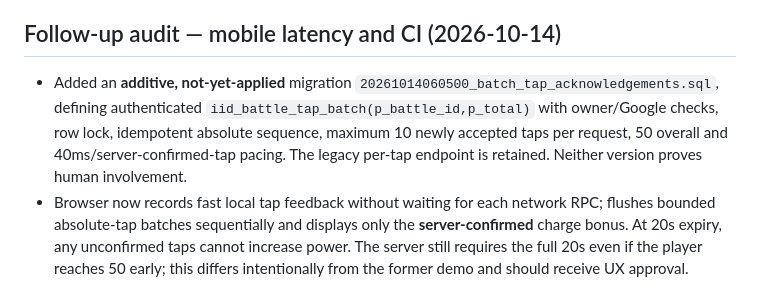
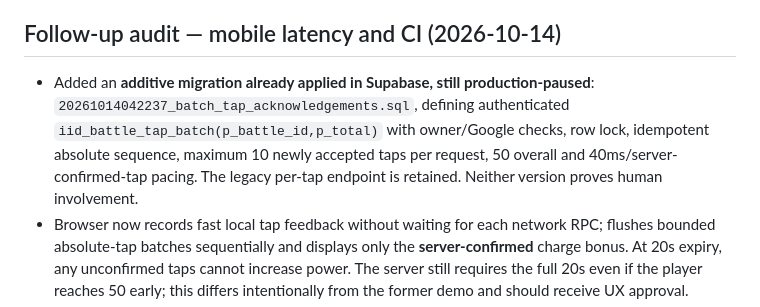
Before and after one commit to wwwxolf/internetisdying, a Markdown page: docs/global-battle-verification.md, the part around the change. Rendered like a GitHub page.

Commit message:
docs(ci): match applied batch-tap migration version and live paused state

```diff
--- a/docs/global-battle-verification.md
+++ b/docs/global-battle-verification.md
@@ -30,7 +30,7 @@ No production frontend deployment, main-branch merge, real battle settlement, ad
 
 ## Follow-up audit — mobile latency and CI (2026-10-14)
 
-- Added an **additive, not-yet-applied** migration `20261014060500_batch_tap_acknowledgements.sql`, defining authenticated `iid_battle_tap_batch(p_battle_id,p_total)` with owner/Google checks, row lock, idempotent absolute sequence, maximum 10 newly accepted taps per request, 50 overall and 40ms/server-confirmed-tap pacing. The legacy per-tap endpoint is retained. Neither version proves human involvement.
+- Added an **additive migration already applied in Supabase, still production-paused**: `20261014042237_batch_tap_acknowledgements.sql`, defining authenticated `iid_battle_tap_batch(p_battle_id,p_total)` with owner/Google checks, row lock, idempotent absolute sequence, maximum 10 newly accepted taps per request, 50 overall and 40ms/server-confirmed-tap pacing. The legacy per-tap endpoint is retained. Neither version proves human involvement.
 - Browser now records fast local tap feedback without waiting for each network RPC; flushes bounded absolute-tap batches sequentially and displays only the **server-confirmed** charge bonus. At 20s expiry, any unconfirmed taps cannot increase power. The server still requires the full 20s even if the player reaches 50 early; this differs intentionally from the former demo and should receive UX approval.
 - Added `.github/workflows/battle-tests.yml`, running locked dependencies and automated tests on PR changes.
 - **GitHub Actions for PR head `8b9c35efd2d72b529eb54e27d4759d8666fa85a4` completed SUCCESS**, 23 tests passed (17 SQL/RLS/rule tests + 6 client contract tests). A preceding run failed on a now-corrected stale one-tap client-test expectation, not a server bug.
```
